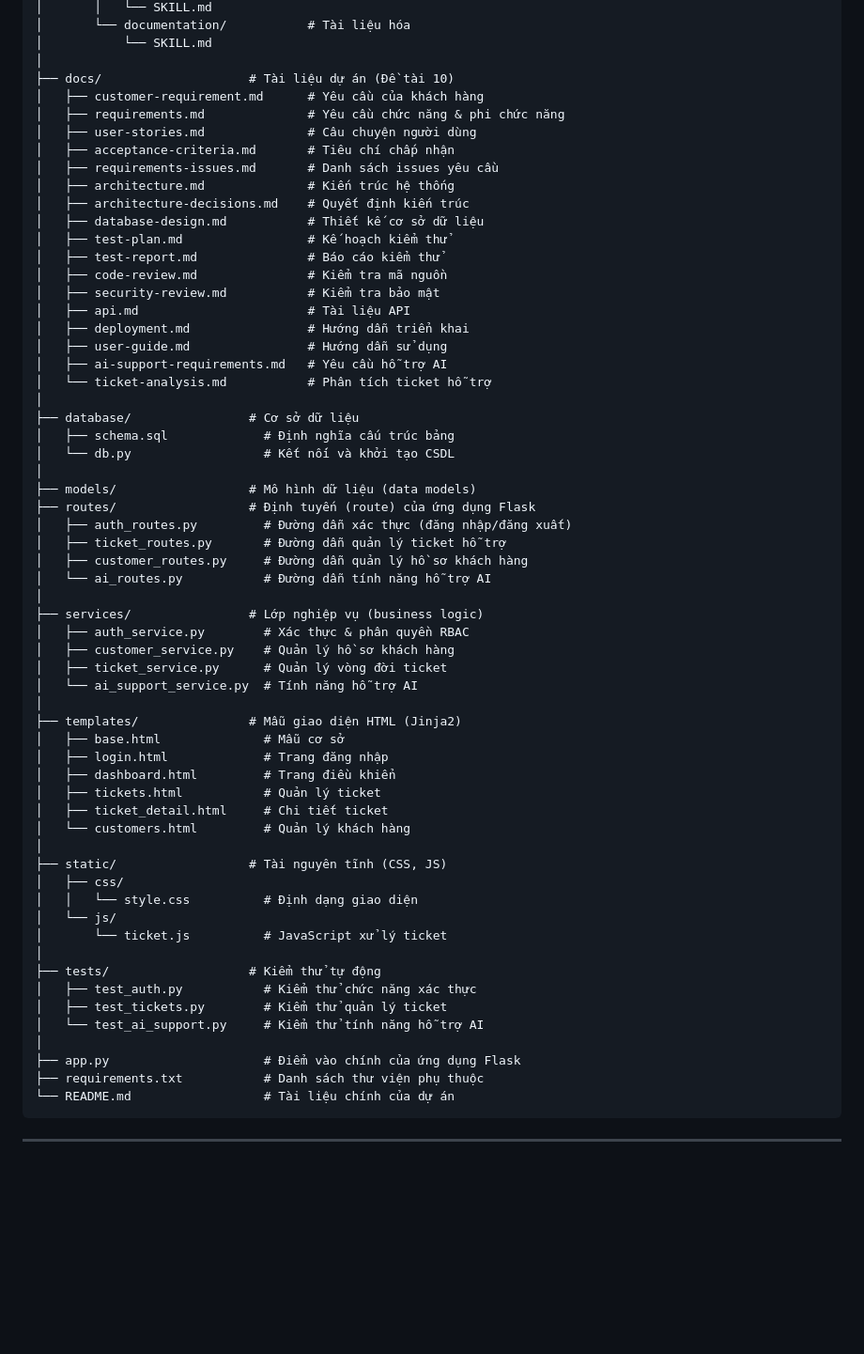
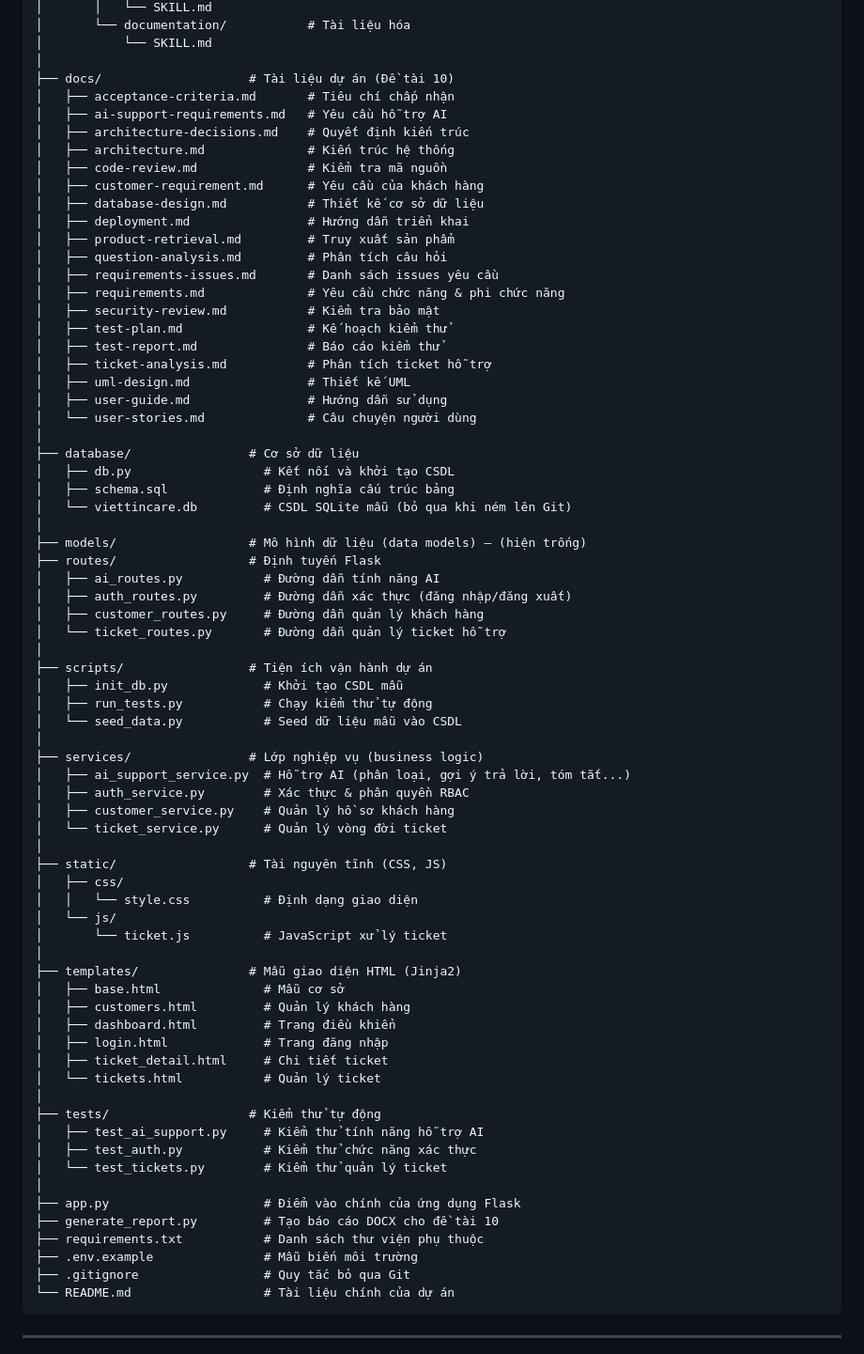
Before and after one commit to dtc245220010ictu/ViettinCare, a Markdown page: README.md, the part around the change. Shown at 94% size. Drawn GitHub-style; blank space fills up the shorter version.

Commit message:
docs: cap nhat cau truc thu muc trong README.md theo du thuc te hien tai

````diff
--- a/README.md
+++ b/README.md
@@ -36,48 +36,48 @@ ViettinCare/
 │           └── SKILL.md
 │
 ├── docs/                    # Tài liệu dự án (Đề tài 10)
+│   ├── acceptance-criteria.md       # Tiêu chí chấp nhận
+│   ├── ai-support-requirements.md   # Yêu cầu hỗ trợ AI
+│   ├── architecture-decisions.md    # Quyết định kiến trúc
+│   ├── architecture.md              # Kiến trúc hệ thống
+│   ├── code-review.md               # Kiểm tra mã nguồn
 │   ├── customer-requirement.md      # Yêu cầu của khách hàng
+│   ├── database-design.md           # Thiết kế cơ sở dữ liệu
+│   ├── deployment.md                # Hướng dẫn triển khai
+│   ├── product-retrieval.md         # Truy xuất sản phẩm
+│   ├── question-analysis.md         # Phân tích câu hỏi
+│   ├── requirements-issues.md       # Danh sách issues yêu cầu
 │   ├── requirements.md              # Yêu cầu chức năng & phi chức năng
-│   ├── user-stories.md              # Câu chuyện người dùng
-│   ├── acceptance-criteria.md       # Tiêu chí chấp nhận
-│   ├── requirements-issues.md       # Danh sách issues yêu cầu
-│   ├── architecture.md              # Kiến trúc hệ thống
-│   ├── architecture-decisions.md    # Quyết định kiến trúc
-│   ├── database-design.md           # Thiết kế cơ sở dữ liệu
+│   ├── security-review.md           # Kiểm tra bảo mật
 │   ├── test-plan.md                 # Kế hoạch kiểm thử
 │   ├── test-report.md               # Báo cáo kiểm thử
-│   ├── code-review.md               # Kiểm tra mã nguồn
-│   ├── security-review.md           # Kiểm tra bảo mật
-│   ├── api.md                       # Tài liệu API
-│   ├── deployment.md                # Hướng dẫn triển khai
+│   ├── ticket-analysis.md           # Phân tích ticket hỗ trợ
+│   ├── uml-design.md                # Thiết kế UML
 │   ├── user-guide.md                # Hướng dẫn sử dụng
-│   ├── ai-support-requirements.md   # Yêu cầu hỗ trợ AI
-│   └── ticket-analysis.md           # Phân tích ticket hỗ trợ
+│   └── user-stories.md              # Câu chuyện người dùng
 │
 ├── database/                # Cơ sở dữ liệu
+│   ├── db.py                  # Kết nối và khởi tạo CSDL
 │   ├── schema.sql             # Định nghĩa cấu trúc bảng
-│   └── db.py                  # Kết nối và khởi tạo CSDL
+│   └── viettincare.db         # CSDL SQLite mẫu (bỏ qua khi ném lên Git)
 │
-├── models/                  # Mô hình dữ liệu (data models)
-├── routes/                  # Định tuyến (route) của ứng dụng Flask
+├── models/                  # Mô hình dữ liệu (data models) — (hiện trống)
+├── routes/                  # Định tuyến Flask
+│   ├── ai_routes.py           # Đường dẫn tính năng AI
 │   ├── auth_routes.py         # Đường dẫn xác thực (đăng nhập/đăng xuất)
-│   ├── ticket_routes.py       # Đường dẫn quản lý ticket hỗ trợ
-│   ├── customer_routes.py     # Đường dẫn quản lý hồ sơ khách hàng
-│   └── ai_routes.py           # Đường dẫn tính năng hỗ trợ AI
+│   ├── customer_routes.py     # Đường dẫn quản lý khách hàng
+│   └── ticket_routes.py       # Đường dẫn quản lý ticket hỗ trợ
+│
+├── scripts/                 # Tiện ích vận hành dự án
+│   ├── init_db.py             # Khởi tạo CSDL mẫu
+│   ├── run_tests.py           # Chạy kiểm thử tự động
+│   └── seed_data.py           # Seed dữ liệu mẫu vào CSDL
 │
 ├── services/                # Lớp nghiệp vụ (business logic)
+│   ├── ai_support_service.py  # Hỗ trợ AI (phân loại, gợi ý trả lời, tóm tắt...)
 │   ├── auth_service.py        # Xác thực & phân quyền RBAC
 │   ├── customer_service.py    # Quản lý hồ sơ khách hàng
-│   ├── ticket_service.py      # Quản lý vòng đời ticket
-│   └── ai_support_service.py  # Tính năng hỗ trợ AI
-│
-├── templates/               # Mẫu giao diện HTML (Jinja2)
-│   ├── base.html              # Mẫu cơ sở
-│   ├── login.html             # Trang đăng nhập
-│   ├── dashboard.html         # Trang điều khiển
-│   ├── tickets.html           # Quản lý ticket
-│   ├── ticket_detail.html     # Chi tiết ticket
-│   └── customers.html         # Quản lý khách hàng
+│   └── ticket_service.py      # Quản lý vòng đời ticket
 │
 ├── static/                  # Tài nguyên tĩnh (CSS, JS)
 │   ├── css/
@@ -85,13 +85,24 @@ ViettinCare/
 │   └── js/
 │       └── ticket.js          # JavaScript xử lý ticket
 │
+├── templates/               # Mẫu giao diện HTML (Jinja2)
+│   ├── base.html              # Mẫu cơ sở
+│   ├── customers.html         # Quản lý khách hàng
+│   ├── dashboard.html         # Trang điều khiển
+│   ├── login.html             # Trang đăng nhập
+│   ├── ticket_detail.html     # Chi tiết ticket
+│   └── tickets.html           # Quản lý ticket
+│
 ├── tests/                   # Kiểm thử tự động
+│   ├── test_ai_support.py     # Kiểm thử tính năng hỗ trợ AI
 │   ├── test_auth.py           # Kiểm thử chức năng xác thực
-│   ├── test_tickets.py        # Kiểm thử quản lý ticket
-│   └── test_ai_support.py     # Kiểm thử tính năng hỗ trợ AI
+│   └── test_tickets.py        # Kiểm thử quản lý ticket
 │
 ├── app.py                     # Điểm vào chính của ứng dụng Flask
+├── generate_report.py         # Tạo báo cáo DOCX cho đề tài 10
 ├── requirements.txt           # Danh sách thư viện phụ thuộc
+├── .env.example               # Mẫu biến môi trường
+├── .gitignore                 # Quy tắc bỏ qua Git
 └── README.md                  # Tài liệu chính của dự án
 ```
 
````
